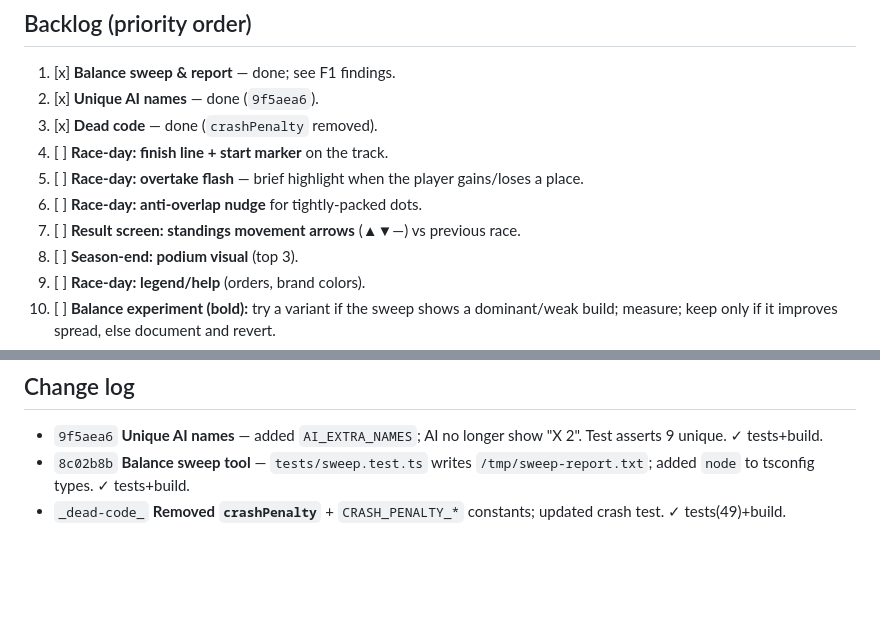
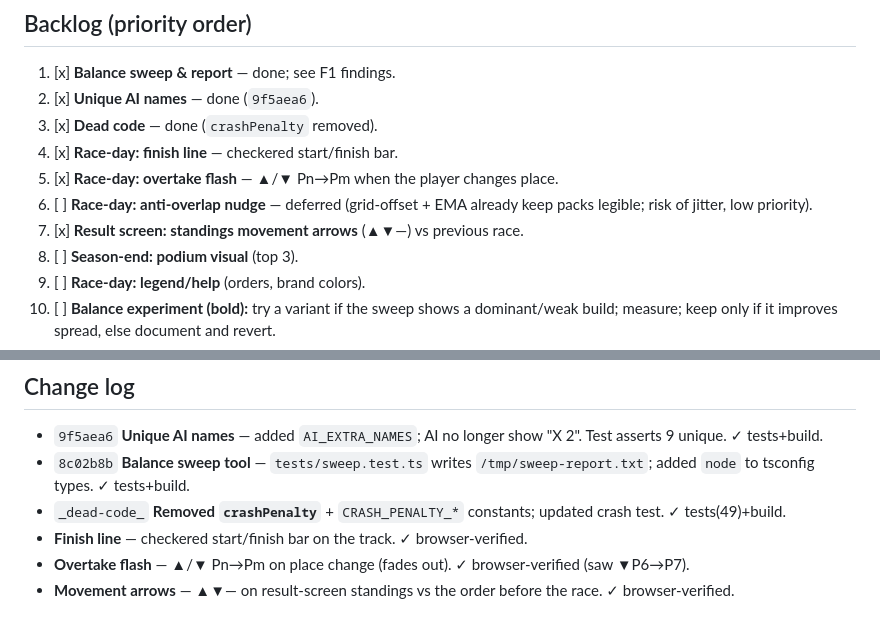
Before and after one commit to rodrigofalco/moto-gt, a Markdown page: docs/OVERNIGHT-LOG.md, 2 parts joined by grey strips. GitHub-like rendering; blank space fills up the shorter version.

Commit message:
docs(overnight): mark items 4,5,7 done; defer 6

```diff
--- a/docs/OVERNIGHT-LOG.md
+++ b/docs/OVERNIGHT-LOG.md
@@ -17,10 +17,10 @@
 1. [x] **Balance sweep & report** — done; see F1 findings.
 2. [x] **Unique AI names** — done (`9f5aea6`).
 3. [x] **Dead code** — done (`crashPenalty` removed).
-4. [ ] **Race-day: finish line + start marker** on the track.
-5. [ ] **Race-day: overtake flash** — brief highlight when the player gains/loses a place.
-6. [ ] **Race-day: anti-overlap nudge** for tightly-packed dots.
-7. [ ] **Result screen: standings movement arrows** (▲▼—) vs previous race.
+4. [x] **Race-day: finish line** — checkered start/finish bar.
+5. [x] **Race-day: overtake flash** — ▲/▼ Pn→Pm when the player changes place.
+6. [ ] **Race-day: anti-overlap nudge** — deferred (grid-offset + EMA already keep packs legible; risk of jitter, low priority).
+7. [x] **Result screen: standings movement arrows** (▲▼—) vs previous race.
 8. [ ] **Season-end: podium visual** (top 3).
 9. [ ] **Race-day: legend/help** (orders, brand colors).
 10. [ ] **Balance experiment (bold):** try a variant if the sweep shows a dominant/weak build; measure; keep only if it improves spread, else document and revert.
@@ -50,3 +50,6 @@ Best combo:  Hotshot + Vortex 51%   |   Worst:  Metronome + Apex 21%
 - `9f5aea6` **Unique AI names** — added `AI_EXTRA_NAMES`; AI no longer show "X 2". Test asserts 9 unique. ✓ tests+build.
 - `8c02b8b` **Balance sweep tool** — `tests/sweep.test.ts` writes `/tmp/sweep-report.txt`; added `node` to tsconfig types. ✓ tests+build.
 - `_dead-code_` **Removed `crashPenalty`** + `CRASH_PENALTY_*` constants; updated crash test. ✓ tests(49)+build.
+- **Finish line** — checkered start/finish bar on the track. ✓ browser-verified.
+- **Overtake flash** — ▲/▼ Pn→Pm on place change (fades out). ✓ browser-verified (saw ▼P6→P7).
+- **Movement arrows** — ▲▼— on result-screen standings vs the order before the race. ✓ browser-verified.
```
